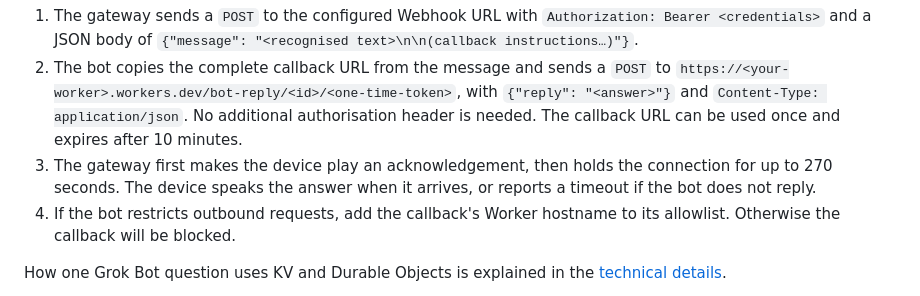
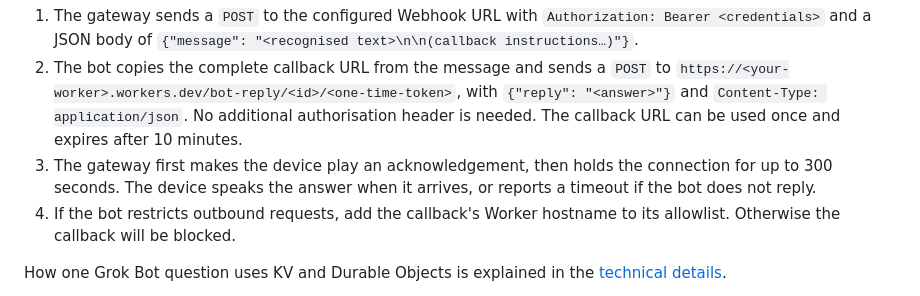
Before and after one commit to burndown/esp32-twinmate, a Markdown page: README.en.md, the part around the change. Rendered like a GitHub page.

Commit message:
README.en: Grok Bot wait is 300 seconds, as in the code and the other docs
worker/src/index.js:248 BOT_WAIT_MS = 300000; README.md:217, docs/GATEWAY*.md, docs/GROK-BOT*.md already say 300 s (commit 4881f89 missed this line).

Co-Authored-By: Claude Sonnet 5.5 <noreply@anthropic.com>
Claude-Session: https://claude.ai/code/session_014te5bs5WQX4MwoLRM8o4AY

```diff
--- a/README.en.md
+++ b/README.en.md
@@ -193,7 +193,7 @@ The device menu calls this answer source **Grok Bot**. Any bot that implements t
 
 1. The gateway sends a `POST` to the configured Webhook URL with `Authorization: Bearer <credentials>` and a JSON body of `{"message": "<recognised text>\n\n(callback instructions…)"}`.
 2. The bot copies the complete callback URL from the message and sends a `POST` to `https://<your-worker>.workers.dev/bot-reply/<id>/<one-time-token>`, with `{"reply": "<answer>"}` and `Content-Type: application/json`. No additional authorisation header is needed. The callback URL can be used once and expires after 10 minutes.
-3. The gateway first makes the device play an acknowledgement, then holds the connection for up to 270 seconds. The device speaks the answer when it arrives, or reports a timeout if the bot does not reply.
+3. The gateway first makes the device play an acknowledgement, then holds the connection for up to 300 seconds. The device speaks the answer when it arrives, or reports a timeout if the bot does not reply.
 4. If the bot restricts outbound requests, add the callback's Worker hostname to its allowlist. Otherwise the callback will be blocked.
 
 How one Grok Bot question uses KV and Durable Objects is explained in the [technical details](docs/GROK-BOT.md).
```
